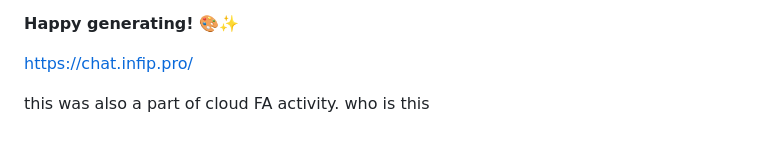
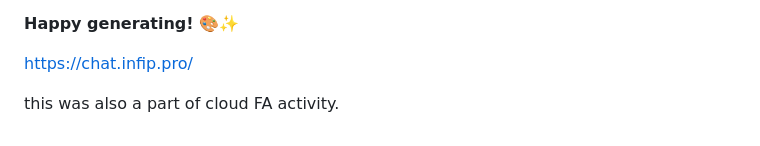
Before and after one commit to mr-osiris/ai-image-generator, a Markdown page: README.md, the part around the change. GitHub-like rendering.

```diff
--- a/README.md
+++ b/README.md
@@ -156,4 +156,3 @@ If you encounter issues:
 https://chat.infip.pro/
 
 this was also a part of cloud FA activity.
-who is this
```
